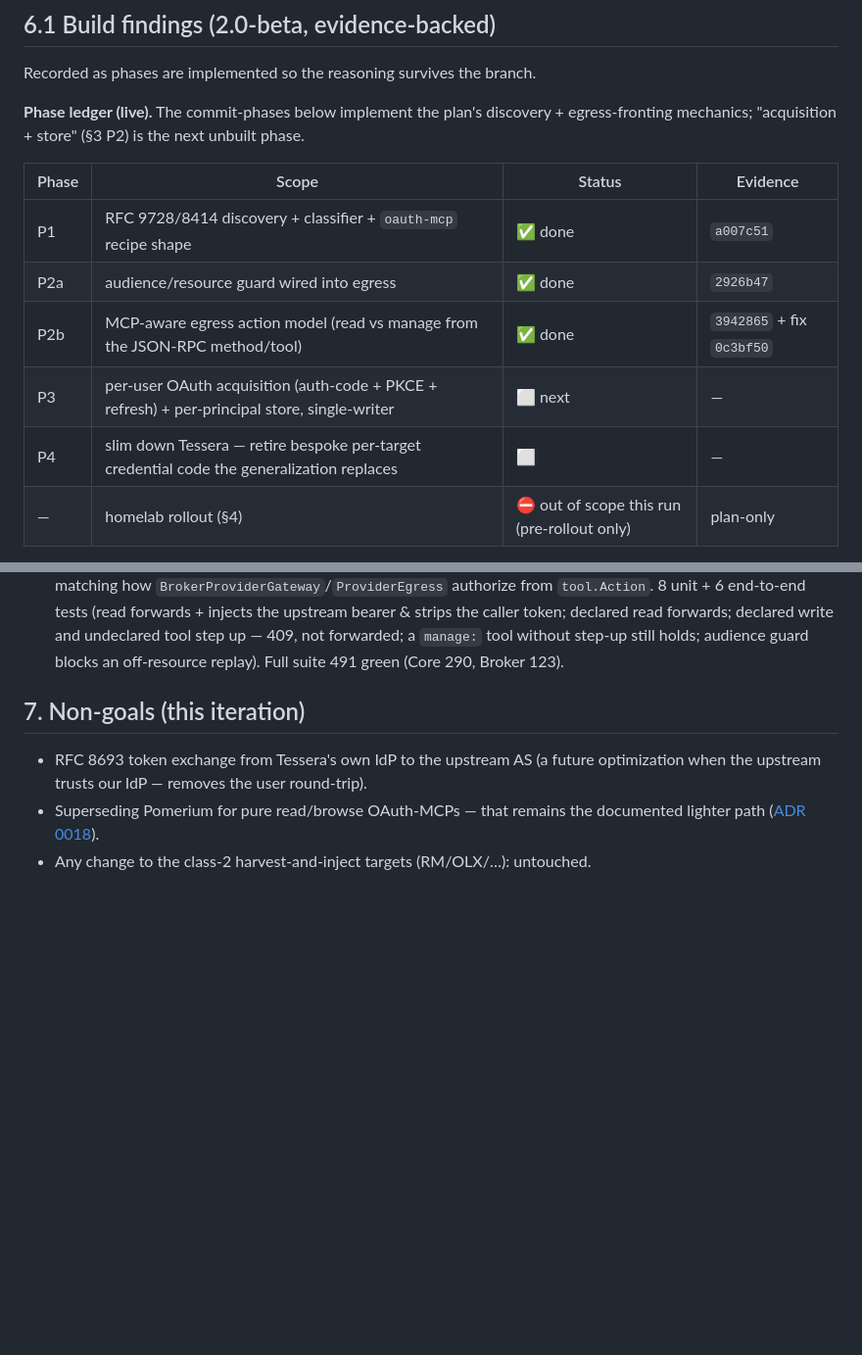
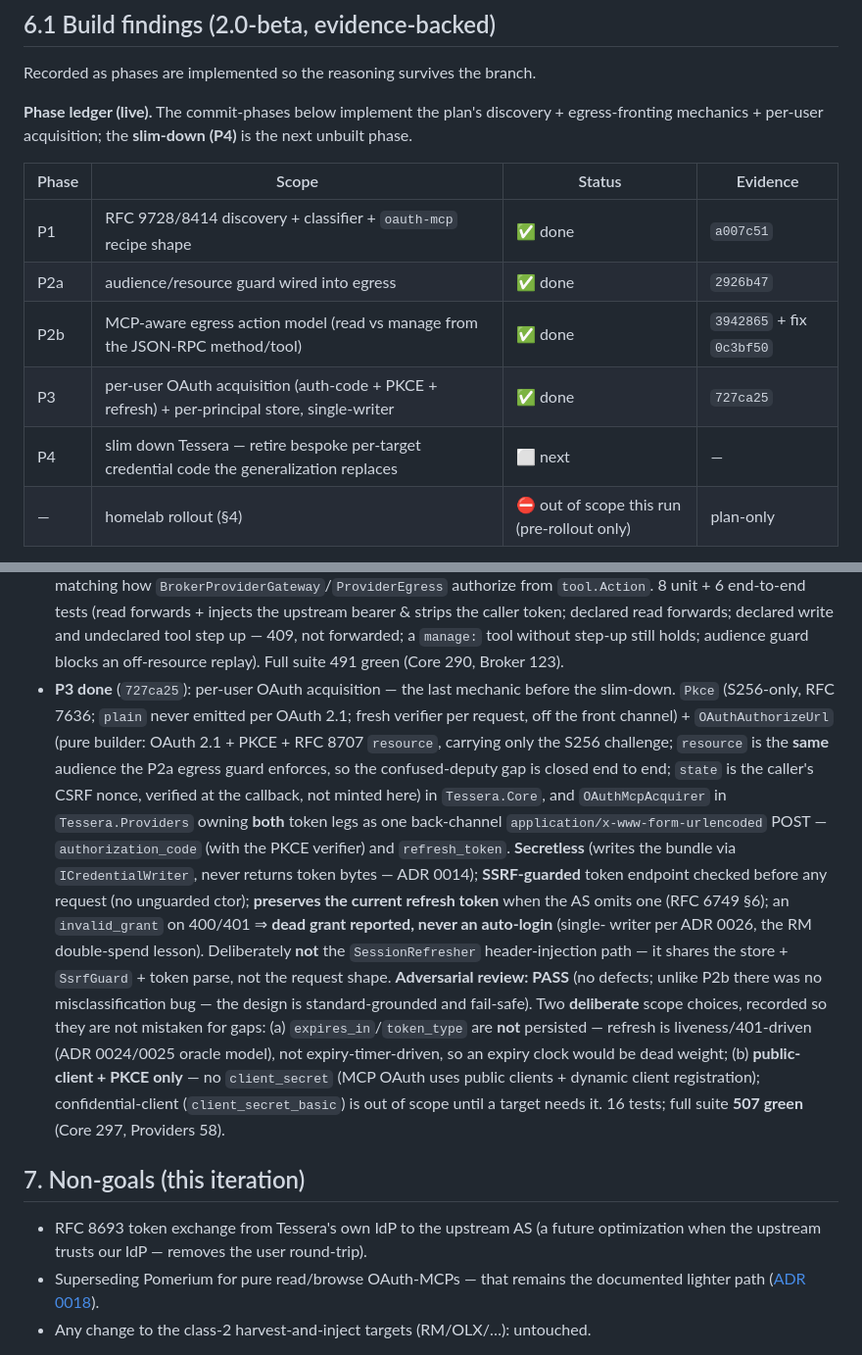
Before and after one commit to dragoshont/tessera, a Markdown page: docs/specs/oauth-mcp-fronting-2.0.md, 2 parts joined by grey strips. Shown at 98% size. Drawn GitHub-style; blank space fills up the shorter version.

Commit message:
docs(oauth-mcp): mark P3 done in the live ledger + record findings
P3 (727ca25) flipped to done; P4 slim-down is now next. Records the P3 build
findings, the adversarial-review PASS, and two deliberate scope choices (expires_in
not persisted since refresh is liveness/401-driven; public-client+PKCE only).

```diff
--- a/docs/specs/oauth-mcp-fronting-2.0.md
+++ b/docs/specs/oauth-mcp-fronting-2.0.md
@@ -120,15 +120,16 @@ human.
 Recorded as phases are implemented so the reasoning survives the branch.
 
 **Phase ledger (live).** The commit-phases below implement the plan's discovery +
-egress-fronting mechanics; "acquisition + store" (§3 P2) is the next unbuilt phase.
+egress-fronting mechanics + per-user acquisition; the **slim-down (P4)** is the next
+unbuilt phase.
 
 | Phase | Scope | Status | Evidence |
 |---|---|---|---|
 | P1 | RFC 9728/8414 discovery + classifier + `oauth-mcp` recipe shape | ✅ done | `a007c51` |
 | P2a | audience/resource guard wired into egress | ✅ done | `2926b47` |
 | P2b | MCP-aware egress action model (read vs manage from the JSON-RPC method/tool) | ✅ done | `3942865` + fix `0c3bf50` |
-| P3 | per-user OAuth acquisition (auth-code + PKCE + refresh) + per-principal store, single-writer | ⬜ next | — |
-| P4 | slim down Tessera — retire bespoke per-target credential code the generalization replaces | ⬜ | — |
+| P3 | per-user OAuth acquisition (auth-code + PKCE + refresh) + per-principal store, single-writer | ✅ done | `727ca25` |
+| P4 | slim down Tessera — retire bespoke per-target credential code the generalization replaces | ⬜ next | — |
 | — | homelab rollout (§4) | ⛔ out of scope this run (pre-rollout only) | plan-only |
 
 > Vocabulary note: original §3 numbered the phases P1–P4 (discovery → acquisition →
@@ -160,6 +161,30 @@ egress-fronting mechanics; "acquisition + store" (§3 P2) is the next unbuilt ph
   declared read forwards; declared write and undeclared tool step up — 409, not forwarded;
   a `manage:` tool without step-up still holds; audience guard blocks an off-resource
   replay). Full suite 491 green (Core 290, Broker 123).
+- **P3 done** (`727ca25`): per-user OAuth acquisition — the last mechanic before the
+  slim-down. `Pkce` (S256-only, RFC 7636; `plain` never emitted per OAuth 2.1; fresh
+  verifier per request, off the front channel) + `OAuthAuthorizeUrl` (pure builder:
+  OAuth 2.1 + PKCE + RFC 8707 `resource`, carrying only the S256 challenge; `resource`
+  is the **same** audience the P2a egress guard enforces, so the confused-deputy gap is
+  closed end to end; `state` is the caller's CSRF nonce, verified at the callback, not
+  minted here) in `Tessera.Core`, and `OAuthMcpAcquirer` in `Tessera.Providers` owning
+  **both** token legs as one back-channel `application/x-www-form-urlencoded` POST —
+  `authorization_code` (with the PKCE verifier) and `refresh_token`. **Secretless**
+  (writes the bundle via `ICredentialWriter`, never returns token bytes — ADR 0014);
+  **SSRF-guarded** token endpoint checked before any request (no unguarded ctor);
+  **preserves the current refresh token** when the AS omits one (RFC 6749 §6); an
+  `invalid_grant` on 400/401 ⇒ **dead grant reported, never an auto-login** (single-
+  writer per ADR 0026, the RM double-spend lesson). Deliberately **not** the
+  `SessionRefresher` header-injection path — it shares the store + `SsrfGuard` + token
+  parse, not the request shape. **Adversarial review: PASS** (no defects; unlike P2b
+  there was no misclassification bug — the design is standard-grounded and fail-safe).
+  Two **deliberate** scope choices, recorded so they are not mistaken for gaps: (a)
+  `expires_in`/`token_type` are **not** persisted — refresh is liveness/401-driven
+  (ADR 0024/0025 oracle model), not expiry-timer-driven, so an expiry clock would be
+  dead weight; (b) **public-client + PKCE only** — no `client_secret` (MCP OAuth uses
+  public clients + dynamic client registration); confidential-client
+  (`client_secret_basic`) is out of scope until a target needs it. 16 tests; full suite
+  **507 green** (Core 297, Providers 58).
 
 ## 7. Non-goals (this iteration)
 
```
